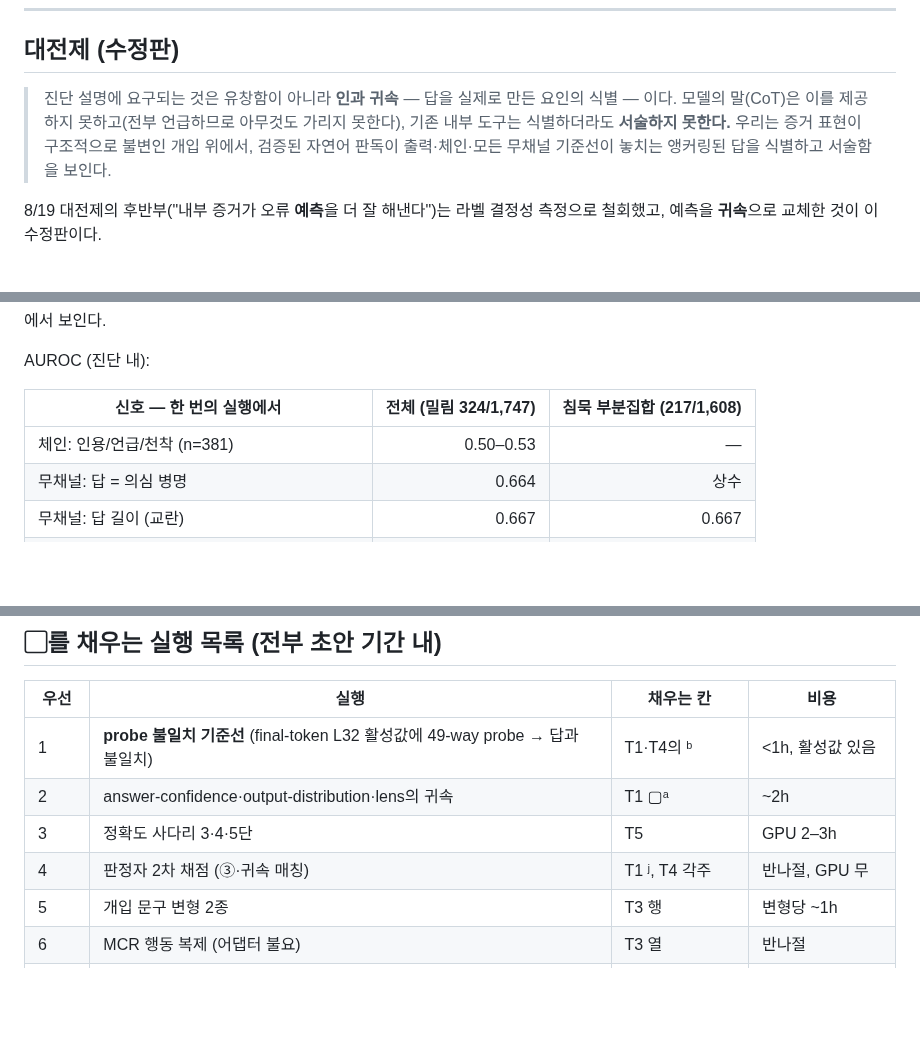
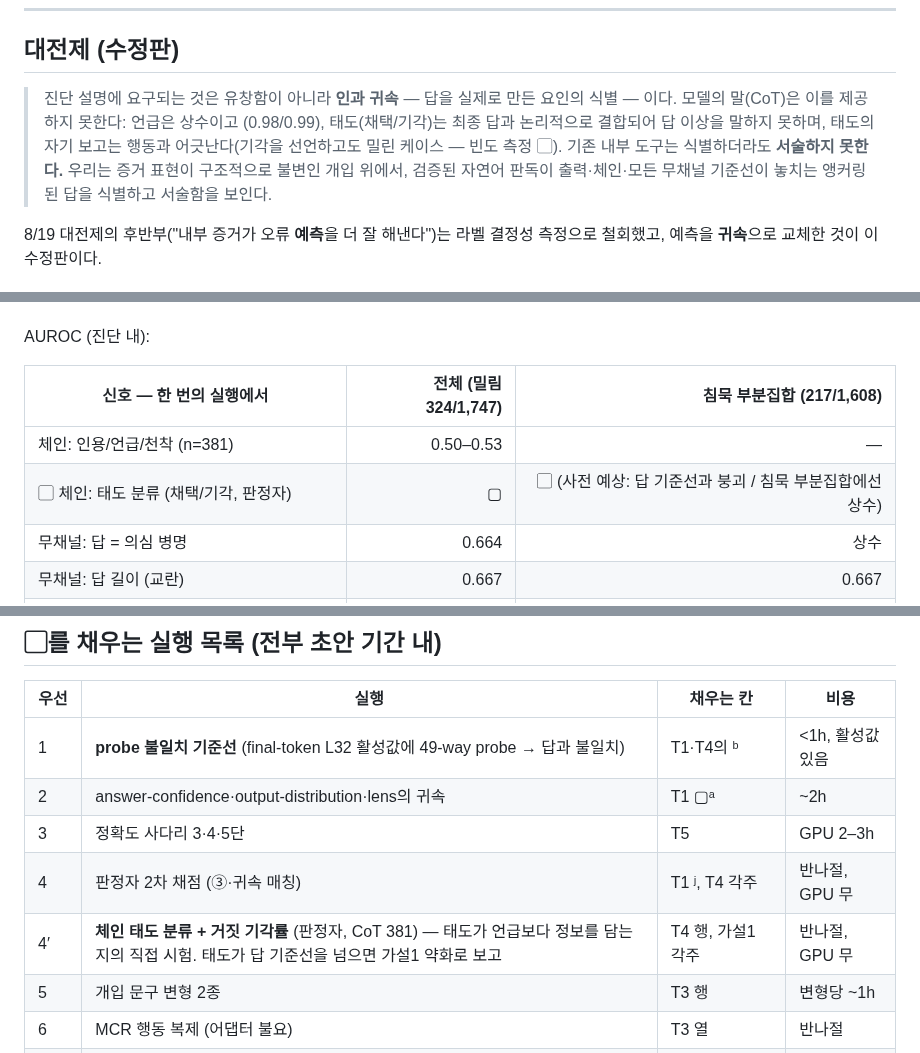
Before and after one commit to 0914eagle/medical_nla, a Markdown page: docs/paper_tables_final_2026-08-23.md, 3 parts joined by grey strips. Rendered like a GitHub page; blank space fills up the shorter version.

Commit message:
Stance is not mention: sharpen the claim and schedule its test
The objection stands: a chain that says "I will not follow this note" is
taking a stance, and mention-rate cannot see stances. The thesis wording is
corrected to what is actually measured plus what is structurally arguable --
mention is constant, stance is logically coupled to the final answer and so
cannot say much beyond the answer-alone baseline, and stance self-reports
are contradicted by behavior in documented cases. The stance classification
itself joins the run list as a judged measurement with its expectation
written first, and the false-dismissal rate -- how often a chain declares
the note dismissed while having been moved by it -- becomes a reported
quantity in its own right. If stance clears the answer baseline, hypothesis
one weakens and that is reported as found.

Co-Authored-By: Claude Opus 5 <noreply@anthropic.com>
Claude-Session: https://claude.ai/code/session_01KETxpqoHJG6Ghu68pdr4QC

```diff
--- a/docs/paper_tables_final_2026-08-23.md
+++ b/docs/paper_tables_final_2026-08-23.md
@@ -14,8 +14,10 @@
 ## 대전제 (수정판)
 
 > 진단 설명에 요구되는 것은 유창함이 아니라 **인과 귀속** — 답을 실제로 만든
-> 요인의 식별 — 이다. 모델의 말(CoT)은 이를 제공하지 못하고(전부 언급하므로
-> 아무것도 가리지 못한다), 기존 내부 도구는 식별하더라도 **서술하지 못한다.**
+> 요인의 식별 — 이다. 모델의 말(CoT)은 이를 제공하지 못한다: 언급은 상수이고
+> (0.98/0.99), 태도(채택/기각)는 최종 답과 논리적으로 결합되어 답 이상을
+> 말하지 못하며, 태도의 자기 보고는 행동과 어긋난다(기각을 선언하고도 밀린
+> 케이스 — 빈도 측정 ▢). 기존 내부 도구는 식별하더라도 **서술하지 못한다.**
 > 우리는 증거 표현이 구조적으로 불변인 개입 위에서, 검증된 자연어 판독이
 > 출력·체인·모든 무채널 기준선이 놓치는 앵커링된 답을 식별하고 서술함을 보인다.
 
@@ -186,6 +188,7 @@ AUROC (진단 내):
 | 신호 — 한 번의 실행에서 | 전체 (밀림 324/1,747) | 침묵 부분집합 (217/1,608) |
 |---|---:|---:|
 | 체인: 인용/언급/천착 (n=381) | 0.50–0.53 | — |
+| ▢ 체인: 태도 분류 (채택/기각, 판정자) | ▢ | ▢ (사전 예상: 답 기준선과 붕괴 / 침묵 부분집합에선 상수) |
 | 무채널: 답 = 의심 병명 | 0.664 | 상수 |
 | 무채널: 답 길이 (교란) | 0.667 | 0.667 |
 | ▢ probe 불일치 / confidence / lens | ▢ | ▢ |
@@ -250,6 +253,7 @@ C(속성 오류 — 전부 위치·정도) 예시 각 1개.
 | 2 | answer-confidence·output-distribution·lens의 귀속 | T1 ▢ᵃ | ~2h |
 | 3 | 정확도 사다리 3·4·5단 | T5 | GPU 2–3h |
 | 4 | 판정자 2차 채점 (③·귀속 매칭) | T1 ʲ, T4 각주 | 반나절, GPU 무 |
+| 4′ | **체인 태도 분류 + 거짓 기각률** (판정자, CoT 381) — 태도가 언급보다 정보를 담는지의 직접 시험. 태도가 답 기준선을 넘으면 가설1 약화로 보고 | T4 행, 가설1 각주 | 반나절, GPU 무 |
 | 5 | 개입 문구 변형 2종 | T3 행 | 변형당 ~1h |
 | 6 | MCR 행동 복제 (어댑터 불요) | T3 열 | 반나절 |
 | 7 | CoT 1,747 확장 / v2 중복 제외 / 49후보 likelihood | 각주·robustness | 각 ~수 h |
```
